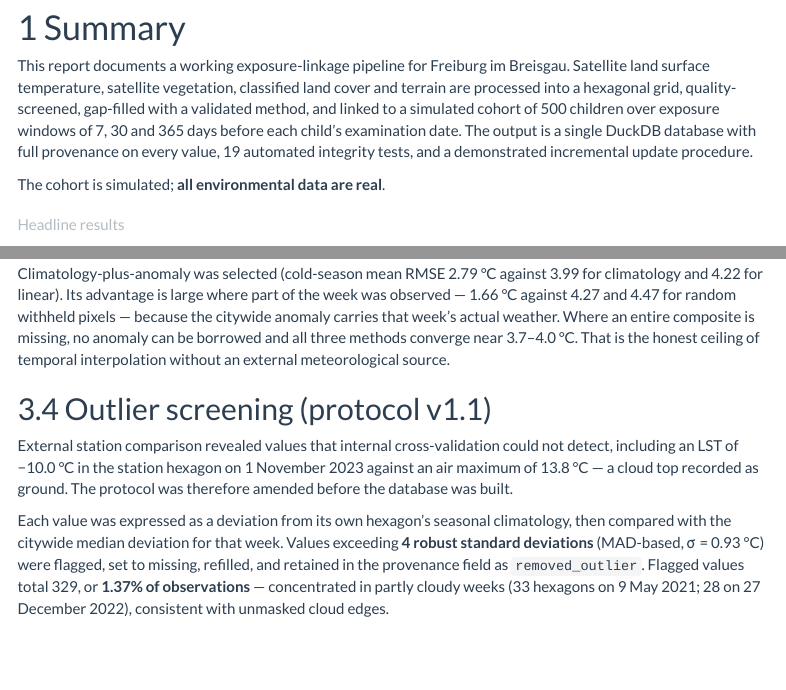
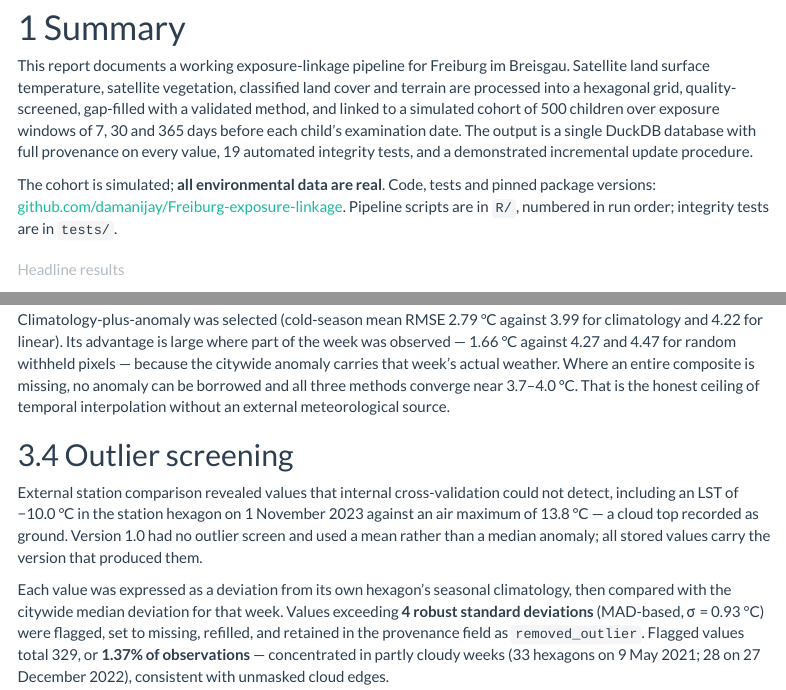
Before and after one commit to damanijay/Freiburg-exposure-linkage, an R Markdown document (report.Rmd): the page in a window 1100 px wide, from 230 px down, and a second part further down, joined at a grey line. The pictures show the output file report.html that the author committed with the source, opened offline; menus at the side of the page are left out.

Commit message:
Report: method versioning, code link

````diff
--- a/report.Rmd
+++ b/report.Rmd
@@ -49,6 +49,7 @@ database with full provenance on every value, 19 automated integrity tests, and
 update procedure.
 
 The cohort is simulated; **all environmental data are real**.
+Code, tests and pinned package versions: [github.com/damanijay/Freiburg-exposure-linkage](https://github.com/damanijay/Freiburg-exposure-linkage). Pipeline scripts are in `R/`, numbered in run order; integrity tests are in `tests/`.
 
 ```{r headline}
 h <- qry("SELECT COUNT(*) AS hexagon_weeks FROM lst_weekly")
@@ -184,11 +185,11 @@ random withheld pixels — because the citywide anomaly carries that week's actu
 composite is missing, no anomaly can be borrowed and all three methods converge near 3.7–4.0 °C. That is the
 honest ceiling of temporal interpolation without an external meteorological source.
 
-## Outlier screening (protocol v1.1)
+## Outlier screening
 
 External station comparison revealed values that internal cross-validation could not detect, including an
 LST of −10.0 °C in the station hexagon on 1 November 2023 against an air maximum of 13.8 °C — a cloud top
-recorded as ground. The protocol was therefore amended before the database was built.
+recorded as ground. Version 1.0 had no outlier screen and used a mean rather than a median anomaly; all stored values carry the version that produced them.
 
 Each value was expressed as a deviation from its own hexagon's seasonal climatology, then compared with the
 citywide median deviation for that week. Values exceeding **4 robust standard deviations** (MAD-based,
````
Also changed, not shown: report.html.
